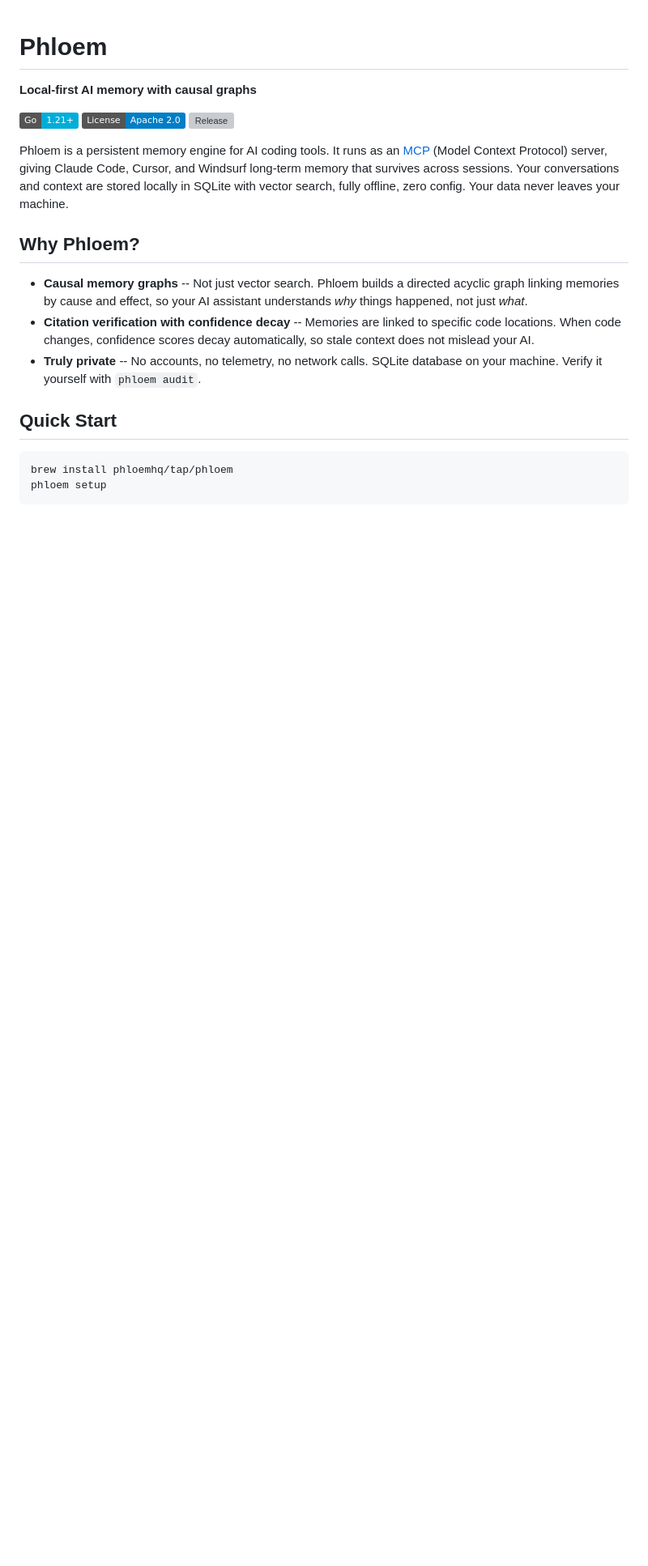
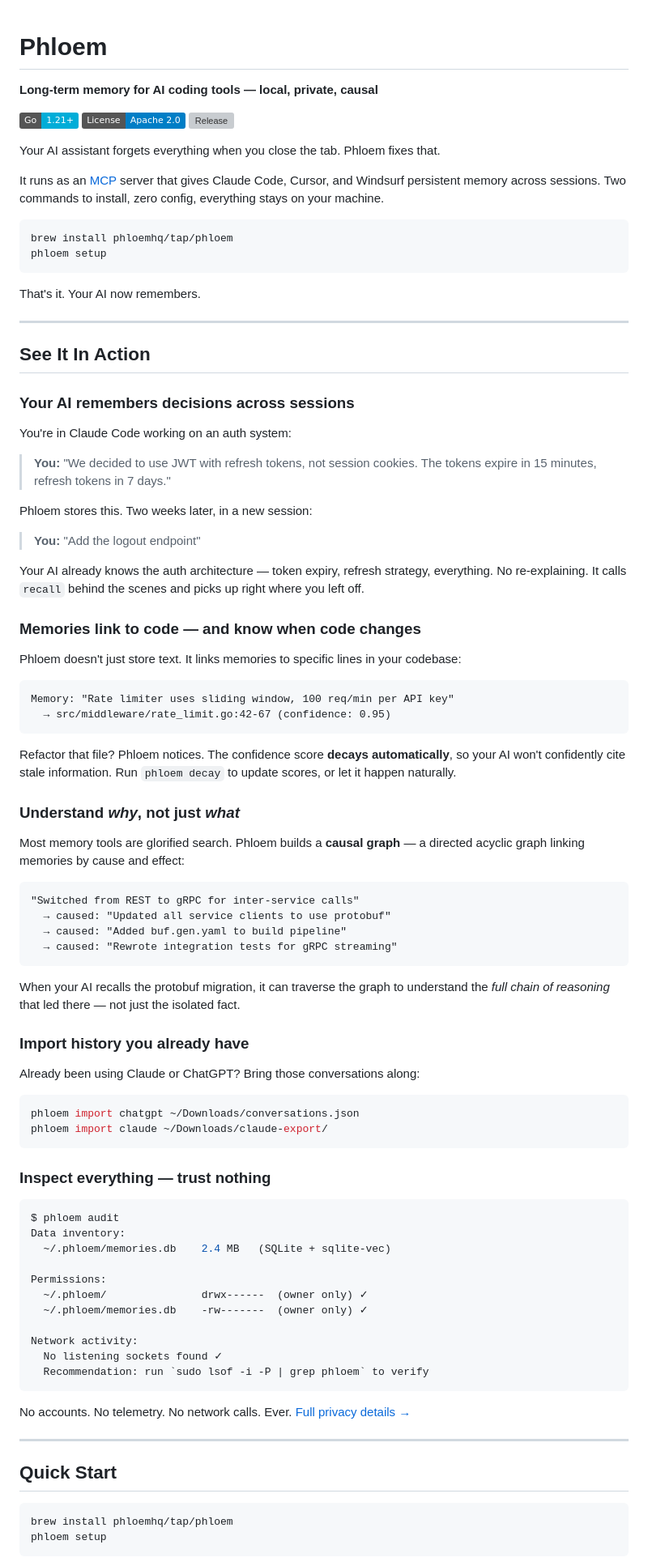
Before and after one commit to CanopyHQ/phloem, a Markdown page: README.md, the part around one of its changes. Shown at 81% size. Drawn GitHub-style; badges without logos; blank space fills up the shorter version; grey boxes are pictures that could not be loaded.

````diff
--- a/README.md
+++ b/README.md
@@ -1,18 +1,90 @@
 # Phloem
 
-**Local-first AI memory with causal graphs**
+**Long-term memory for AI coding tools — local, private, causal**
 
 [![Go](https://img.shields.io/badge/Go-1.21+-00ADD8?logo=go&logoColor=white)](https://go.dev)
 [![License](https://img.shields.io/badge/License-Apache%202.0-blue.svg)](LICENSE)
 [![Release](https://img.shields.io/github/v/release/CanopyHQ/phloem)](https://github.com/CanopyHQ/phloem/releases)
 
-Phloem is a persistent memory engine for AI coding tools. It runs as an [MCP](https://modelcontextprotocol.io) (Model Context Protocol) server, giving Claude Code, Cursor, and Windsurf long-term memory that survives across sessions. Your conversations and context are stored locally in SQLite with vector search, fully offline, zero config. Your data never leaves your machine.
+Your AI assistant forgets everything when you close the tab. Phloem fixes that.
 
-## Why Phloem?
+It runs as an [MCP](https://modelcontextprotocol.io) server that gives Claude Code, Cursor, and Windsurf persistent memory across sessions. Two commands to install, zero config, everything stays on your machine.
 
-- **Causal memory graphs** -- Not just vector search. Phloem builds a directed acyclic graph linking memories by cause and effect, so your AI assistant understands *why* things happened, not just *what*.
-- **Citation verification with confidence decay** -- Memories are linked to specific code locations. When code changes, confidence scores decay automatically, so stale context does not mislead your AI.
-- **Truly private** -- No accounts, no telemetry, no network calls. SQLite database on your machine. Verify it yourself with `phloem audit`.
+```bash
+brew install phloemhq/tap/phloem
+phloem setup
+```
+
+That's it. Your AI now remembers.
+
+---
+
+## See It In Action
+
+### Your AI remembers decisions across sessions
+
+You're in Claude Code working on an auth system:
+
+> **You:** "We decided to use JWT with refresh tokens, not session cookies. The tokens expire in 15 minutes, refresh tokens in 7 days."
+
+Phloem stores this. Two weeks later, in a new session:
+
+> **You:** "Add the logout endpoint"
+
+Your AI already knows the auth architecture — token expiry, refresh strategy, everything. No re-explaining. It calls `recall` behind the scenes and picks up right where you left off.
+
+### Memories link to code — and know when code changes
+
+Phloem doesn't just store text. It links memories to specific lines in your codebase:
+
+```
+Memory: "Rate limiter uses sliding window, 100 req/min per API key"
+  → src/middleware/rate_limit.go:42-67 (confidence: 0.95)
+```
+
+Refactor that file? Phloem notices. The confidence score **decays automatically**, so your AI won't confidently cite stale information. Run `phloem decay` to update scores, or let it happen naturally.
+
+### Understand *why*, not just *what*
+
+Most memory tools are glorified search. Phloem builds a **causal graph** — a directed acyclic graph linking memories by cause and effect:
+
+```
+"Switched from REST to gRPC for inter-service calls"
+  → caused: "Updated all service clients to use protobuf"
+  → caused: "Added buf.gen.yaml to build pipeline"
+  → caused: "Rewrote integration tests for gRPC streaming"
+```
+
+When your AI recalls the protobuf migration, it can traverse the graph to understand the *full chain of reasoning* that led there — not just the isolated fact.
+
+### Import history you already have
+
+Already been using Claude or ChatGPT? Bring those conversations along:
+
+```bash
+phloem import chatgpt ~/Downloads/conversations.json
+phloem import claude ~/Downloads/claude-export/
+```
+
+### Inspect everything — trust nothing
+
+```bash
+$ phloem audit
+Data inventory:
+  ~/.phloem/memories.db    2.4 MB   (SQLite + sqlite-vec)
+
+Permissions:
+  ~/.phloem/               drwx------  (owner only) ✓
+  ~/.phloem/memories.db    -rw-------  (owner only) ✓
+
+Network activity:
+  No listening sockets found ✓
+  Recommendation: run `sudo lsof -i -P | grep phloem` to verify
+```
+
+No accounts. No telemetry. No network calls. Ever. [Full privacy details →](docs/PRIVACY.md)
+
+---
 
 ## Quick Start
 
````
Also changed, not shown: other parts of README.md (+60 -77 lines).
